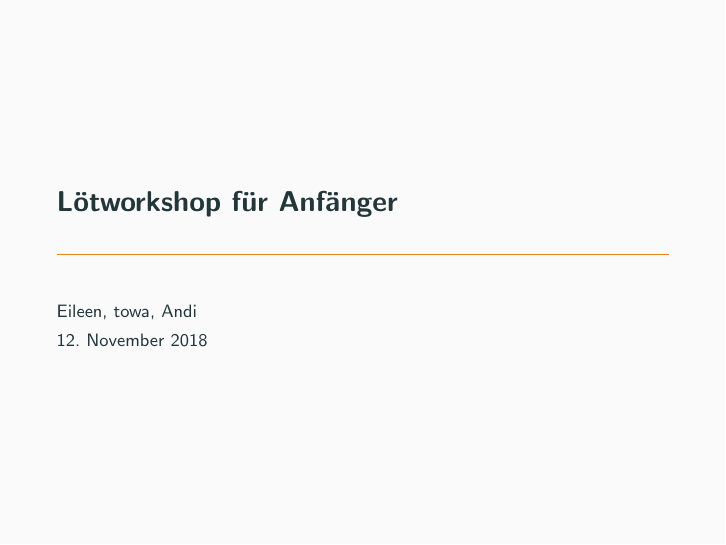
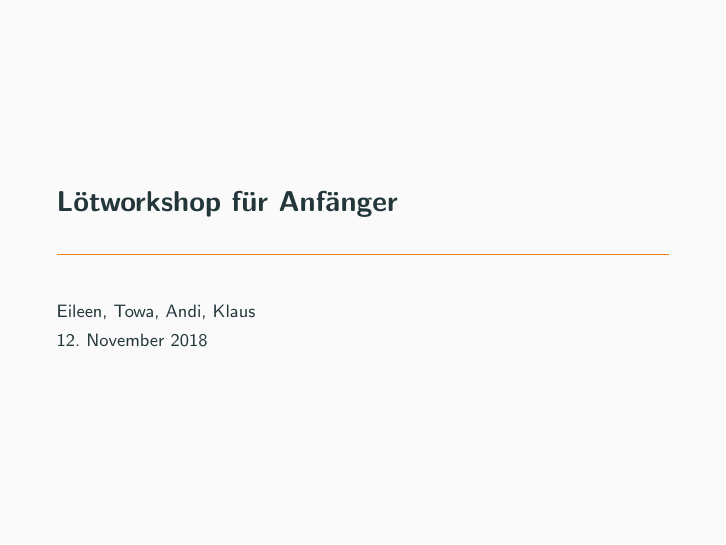
Before and after one commit to maschinendeck/soldering-workshop, LaTeX slides (presentation.tex): page 1 of 24. Compiled offline with pdfLaTeX.

Commit message:
Added Klaus to author list

```diff
--- a/presentation.tex
+++ b/presentation.tex
@@ -7,7 +7,7 @@
 
 \title[soldering-workshop] % (optional, only for long titles)
 {Lötworkshop für Anfänger}
-\author{Eileen, towa, Andi}
+\author{Eileen, Towa, Andi, Klaus}
 \usetheme{metropolis}
 
 \begin{document}
```
Also changed, not shown: presentation.pdf, 1 other file.
